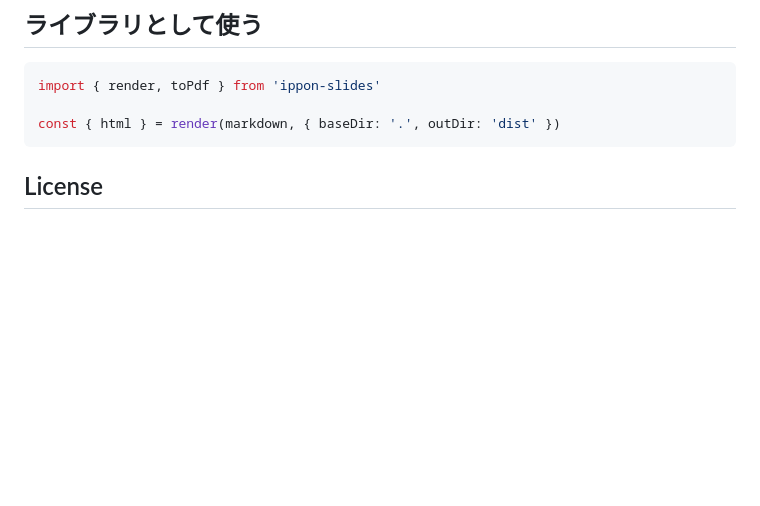
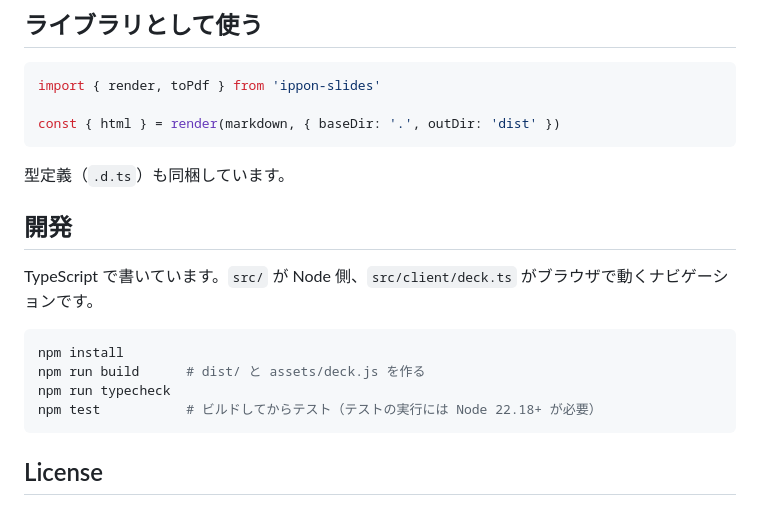
Before and after one commit to tanahiro2010/ippon-slides, a Markdown page: README.md, the part around the change. Rendered like a GitHub page; blank space fills up the shorter version.

Commit message:
docs: README に型定義と開発手順を追加

````diff
--- a/README.md
+++ b/README.md
@@ -131,6 +131,19 @@ import { render, toPdf } from 'ippon-slides'
 const { html } = render(markdown, { baseDir: '.', outDir: 'dist' })
 ```
 
+型定義（`.d.ts`）も同梱しています。
+
+## 開発
+
+TypeScript で書いています。`src/` が Node 側、`src/client/deck.ts` がブラウザで動くナビゲーションです。
+
+```sh
+npm install
+npm run build      # dist/ と assets/deck.js を作る
+npm run typecheck
+npm test           # ビルドしてからテスト（テストの実行には Node 22.18+ が必要）
+```
+
 ## License
 
 MIT
````
